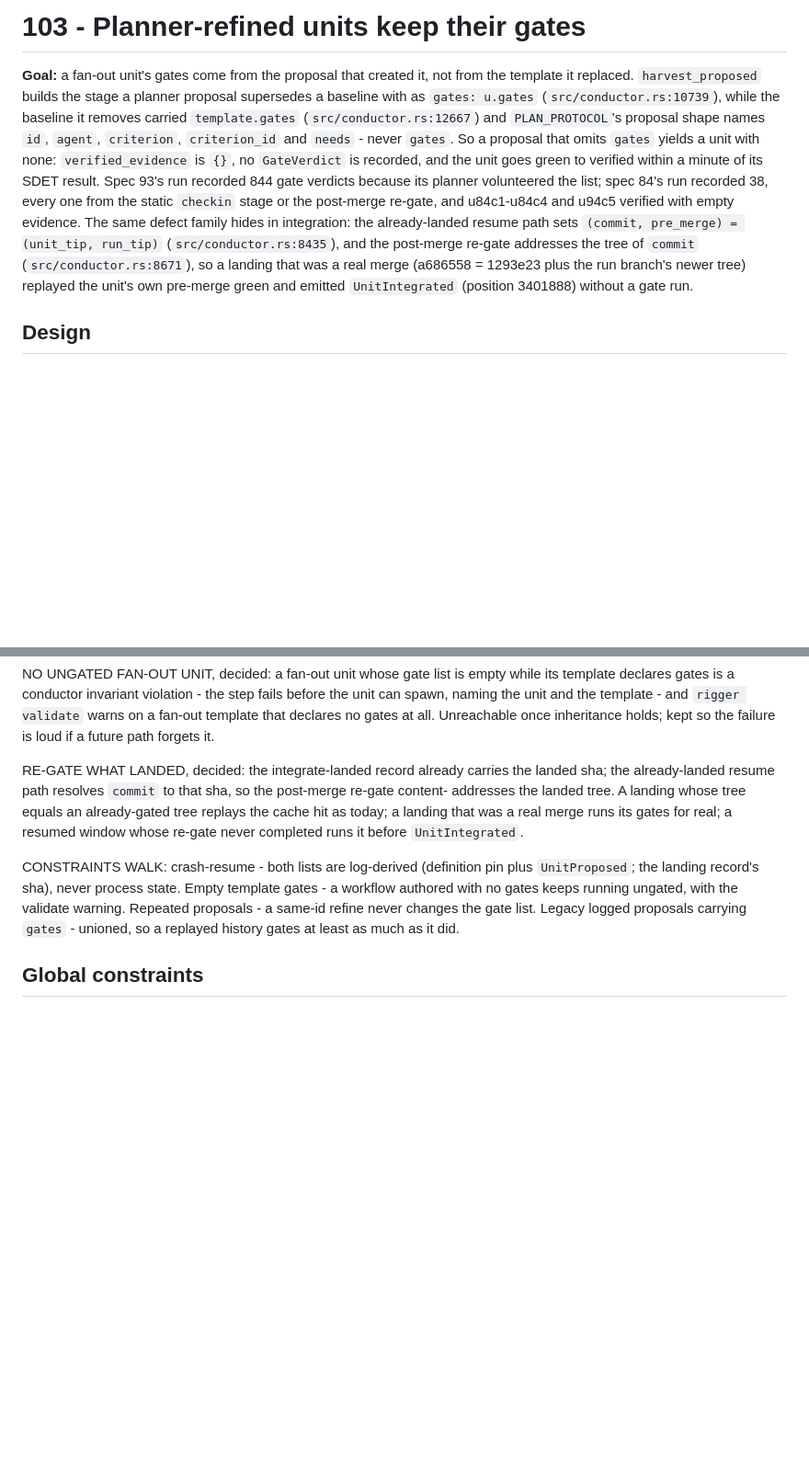
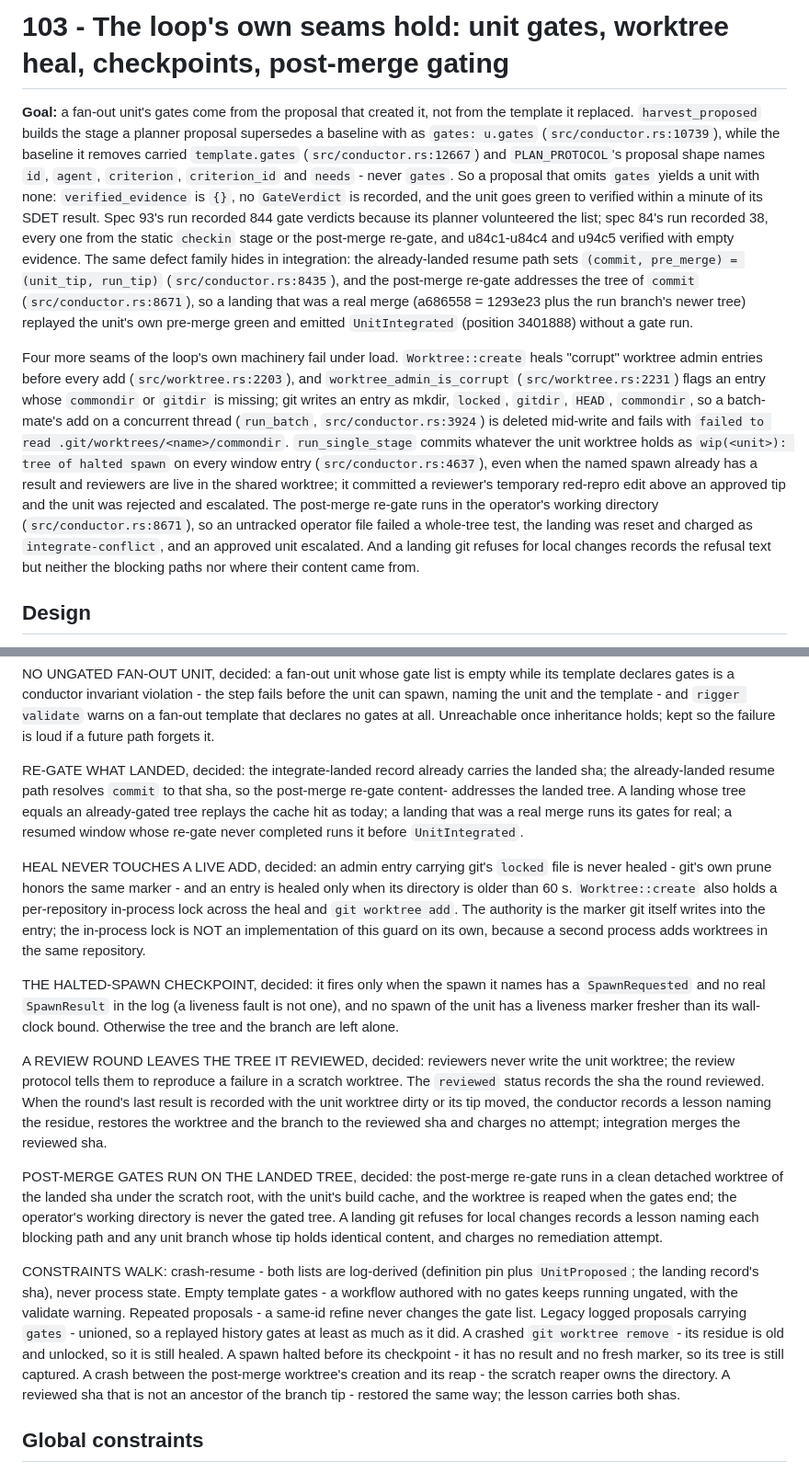
Before and after one commit to virtual-velocitation/rigger, a Markdown page: specs/103-planner-refined-units-keep-their-gates.md, 2 parts joined by grey strips. Shown at 92% size. Drawn GitHub-style; blank space fills up the shorter version.

Commit message:
spec(103): cover the worktree heal race, the halted-spawn checkpoint, review residue and post-merge gating on the landed tree

```diff
--- a/specs/103-planner-refined-units-keep-their-gates.md
+++ b/specs/103-planner-refined-units-keep-their-gates.md
@@ -1,4 +1,4 @@
-# 103 - Planner-refined units keep their gates
+# 103 - The loop's own seams hold: unit gates, worktree heal, checkpoints, post-merge gating
 
 **Goal:** a fan-out unit's gates come from the proposal that created it, not from the
 template it replaced. `harvest_proposed` builds the stage a planner proposal supersedes a
@@ -15,6 +15,21 @@ already-landed resume path sets `(commit, pre_merge) = (unit_tip, run_tip)`
 (`src/conductor.rs:8671`), so a landing that was a real merge (a686558 = 1293e23 plus the run
 branch's newer tree) replayed the unit's own pre-merge green and emitted `UnitIntegrated`
 (position 3401888) without a gate run.
+
+Four more seams of the loop's own machinery fail under load. `Worktree::create` heals
+"corrupt" worktree admin entries before every add (`src/worktree.rs:2203`), and
+`worktree_admin_is_corrupt` (`src/worktree.rs:2231`) flags an entry whose `commondir` or
+`gitdir` is missing; git writes an entry as mkdir, `locked`, `gitdir`, `HEAD`, `commondir`, so
+a batch-mate's add on a concurrent thread (`run_batch`, `src/conductor.rs:3924`) is deleted
+mid-write and fails with `failed to read .git/worktrees/<name>/commondir`. `run_single_stage`
+commits whatever the unit worktree holds as `wip(<unit>): tree of halted spawn` on every
+window entry (`src/conductor.rs:4637`), even when the named spawn already has a result and
+reviewers are live in the shared worktree; it committed a reviewer's temporary red-repro edit
+above an approved tip and the unit was rejected and escalated. The post-merge re-gate runs in
+the operator's working directory (`src/conductor.rs:8671`), so an untracked operator file
+failed a whole-tree test, the landing was reset and charged as `integrate-conflict`, and an
+approved unit escalated. And a landing git refuses for local changes records the refusal
+text but neither the blocking paths nor where their content came from.
 
 ## Design
 
@@ -41,11 +56,43 @@ addresses the landed tree. A landing whose tree equals an already-gated tree rep
 hit as today; a landing that was a real merge runs its gates for real; a resumed window whose
 re-gate never completed runs it before `UnitIntegrated`.
 
+HEAL NEVER TOUCHES A LIVE ADD, decided: an admin entry carrying git's `locked` file is
+never healed - git's own prune honors the same marker - and an entry is healed only when its
+directory is older than 60 s. `Worktree::create` also holds a per-repository in-process lock
+across the heal and `git worktree add`. The authority is the marker git itself writes into
+the entry; the in-process lock is NOT an implementation of this guard on its own, because a
+second process adds worktrees in the same repository.
+
+THE HALTED-SPAWN CHECKPOINT, decided: it fires only when the spawn it names has a
+`SpawnRequested` and no real `SpawnResult` in the log (a liveness fault is not one), and no
+spawn of the unit has a liveness marker fresher than its wall-clock bound. Otherwise the
+tree and the branch are left alone.
+
+A REVIEW ROUND LEAVES THE TREE IT REVIEWED, decided: reviewers never write the unit worktree;
+the review protocol tells them to reproduce a failure in a scratch worktree. The `reviewed`
+status records the sha the round reviewed. When the round's last result is recorded with the
+unit worktree dirty or its tip moved, the conductor records a lesson naming the residue,
+restores the worktree and the branch to the reviewed sha and charges no attempt; integration
+merges the reviewed sha.
+
+POST-MERGE GATES RUN ON THE LANDED TREE, decided: the post-merge re-gate runs in a clean
+detached worktree of the landed sha under the scratch root, with the unit's build cache, and
+the worktree is reaped when the gates end; the operator's working directory is never the
+gated tree. A landing git refuses for local changes records a lesson naming each blocking
+path and any unit branch whose tip holds identical content, and charges no remediation
+attempt.
+
 CONSTRAINTS WALK: crash-resume - both lists are log-derived (definition pin plus
 `UnitProposed`; the landing record's sha), never process state. Empty template gates - a
 workflow authored with no gates keeps running ungated, with the validate warning. Repeated
 proposals - a same-id refine never changes the gate list. Legacy logged proposals carrying
 `gates` - unioned, so a replayed history gates at least as much as it did.
+A crashed
+`git worktree remove` - its residue is old and unlocked, so it is still healed. A spawn halted
+before its checkpoint - it has no result and no fresh marker, so its tree is still captured.
+A crash between the post-merge worktree's creation and its reap - the scratch reaper owns
+the directory. A reviewed sha that is not an ancestor of the branch tip - restored the same
+way; the lesson carries both shas.
 
 ## Global constraints
 
```
Also changed, not shown: other parts of specs/103-planner-refined-units-keep-their-gates.md (+23 -0 lines).
